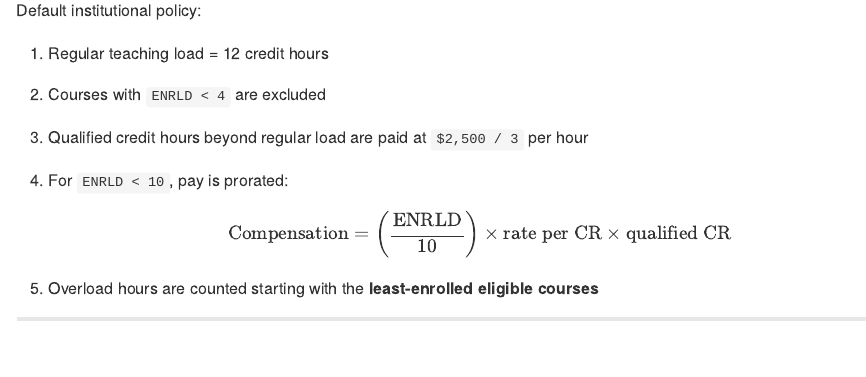
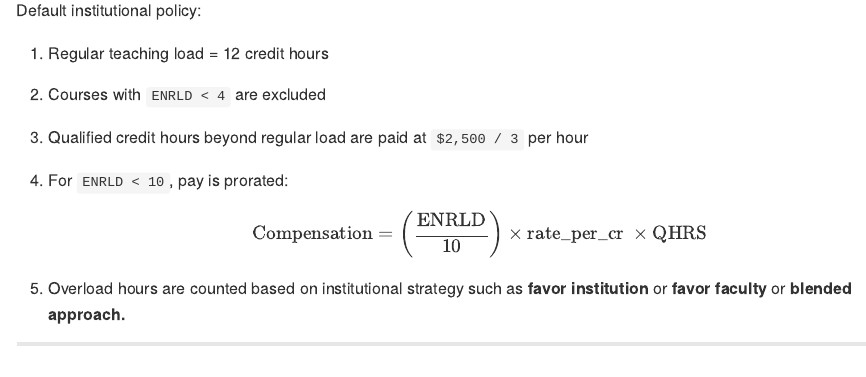
Before and after one commit to dawit3000/catool, an R Markdown document (README.Rmd): the page in a window 1100 px wide, from 2350 px down. The pictures show the output file README.md that the author committed with the source, drawn offline in the style of GitHub; badge pictures from the web are left out.

Commit message:
minor edit on readme notes

```diff
--- a/README.Rmd
+++ b/README.Rmd
@@ -122,10 +122,10 @@ Default institutional policy:
 4. For `ENRLD < 10`, pay is prorated:
 
    $$
-   \text{Compensation} = \left(\frac{\text{ENRLD}}{10}\right) \times \text{rate per CR} \times \text{qualified CR}
+   \text{Compensation} = \left(\frac{\text{ENRLD}}{10}\right) \times \text{rate_per_cr } \times \text{QHRS}
    $$
 
-5. Overload hours are counted starting with the **least-enrolled eligible courses**
+5. Overload hours are counted based on institutional strategy such as **favor institution** or **favor faculty** or **blended approach.**
 
 ---
 
```
Also changed, not shown: README.html (added), README.md.
